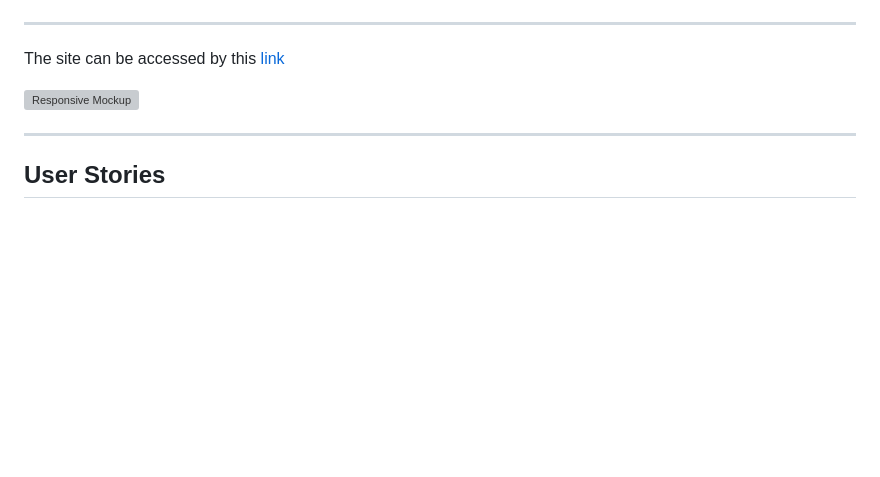
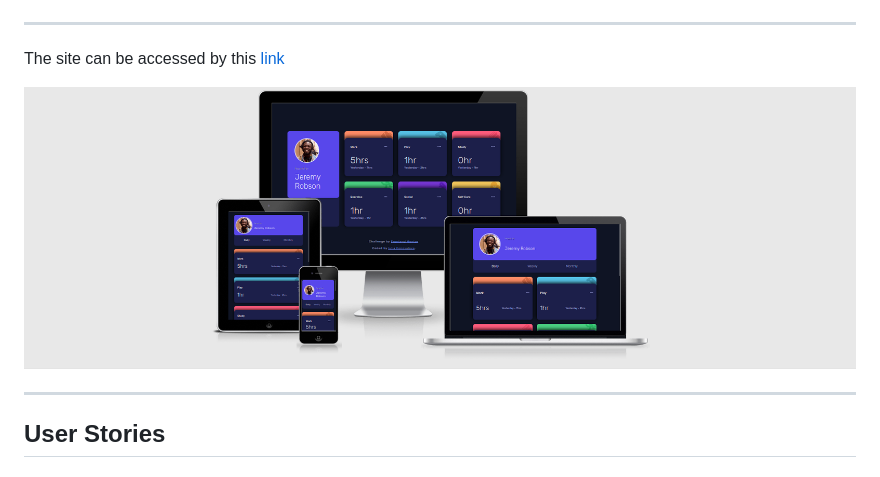
Before and after one commit to IuliiaKonovalova/frontend_mentor_time_tracking_dashboard, a Markdown page: README.md, the part around the change printed below. GitHub-like rendering; pictures changed too: documentation/responsive_mockup.png (added); blank space fills up the shorter version; grey boxes are pictures that could not be loaded.

Commit message:
Add responsive mockup image to readme file

```diff
--- a/README.md
+++ b/README.md
@@ -17,5 +17,5 @@ The site can be accessed by this [link](https://iuliiakonovalova.github.io/_____
 
-![Responsive Mockup](documentation/responsive_mockup.png_____________________)
+![Responsive Mockup](documentation/responsive_mockup.png)
 
 
 ---
```
Also changed, not shown: other parts of README.md (+1 -1 lines), 1 other file.
